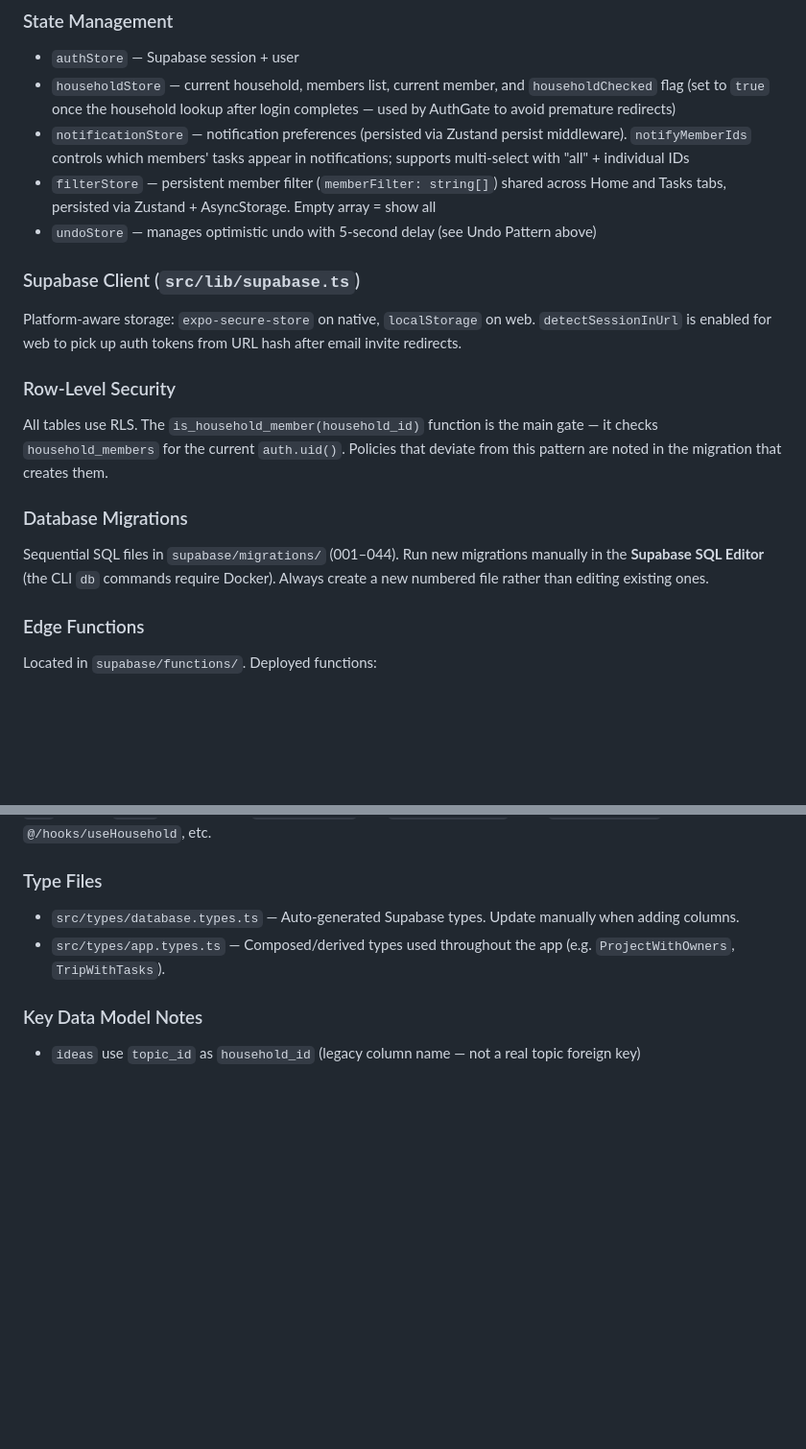
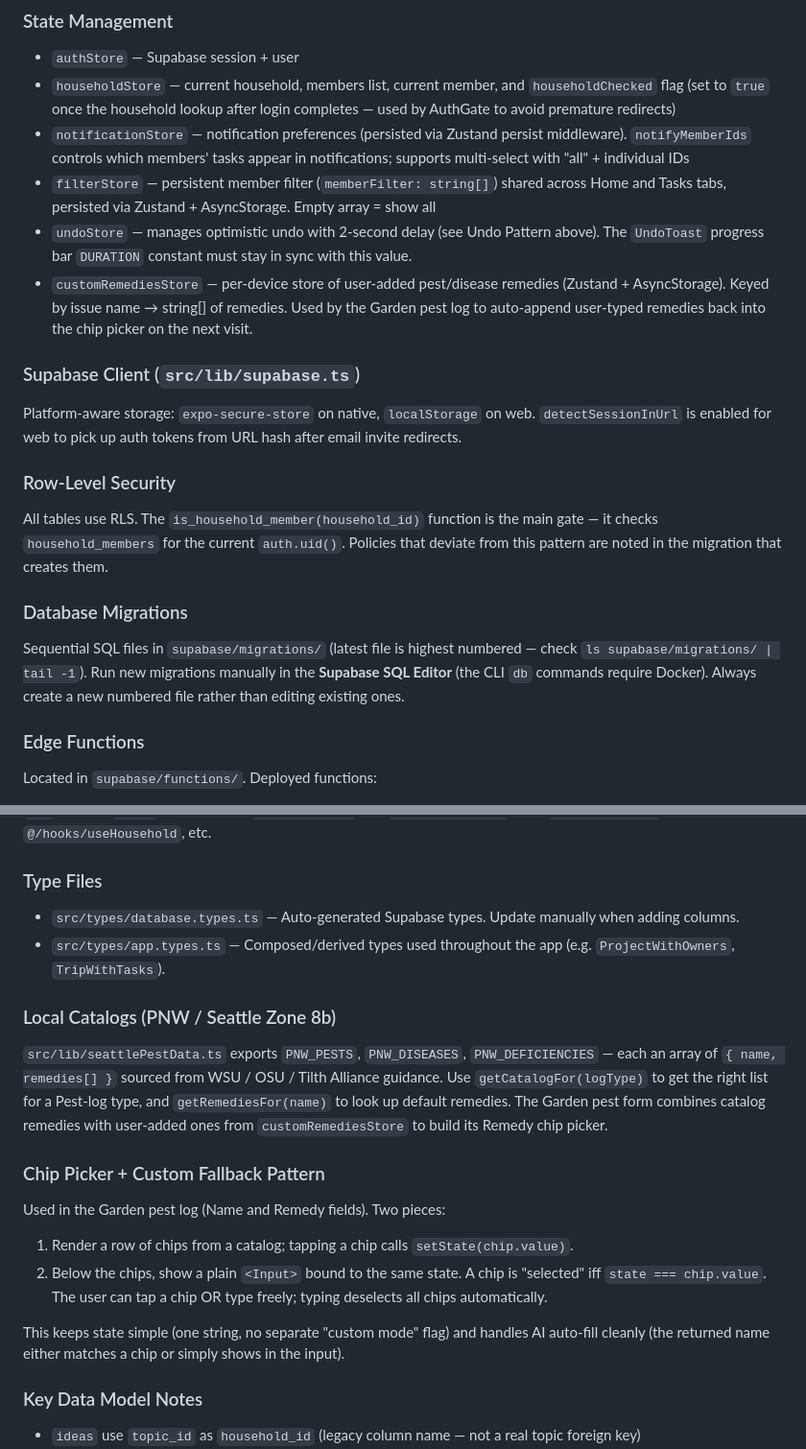
Before and after one commit to michellemattox/home-manager, a Markdown page: CLAUDE.md, 2 parts joined by grey strips. Shown at 96% size. Drawn GitHub-style; blank space fills up the shorter version.

```diff
--- a/CLAUDE.md
+++ b/CLAUDE.md
@@ -65,7 +65,8 @@ When project/trip checklist items are marked done, they're archived to `complete
 - `householdStore` — current household, members list, current member, and `householdChecked` flag (set to `true` once the household lookup after login completes — used by AuthGate to avoid premature redirects)
 - `notificationStore` — notification preferences (persisted via Zustand persist middleware). `notifyMemberIds` controls which members' tasks appear in notifications; supports multi-select with "all" + individual IDs
 - `filterStore` — persistent member filter (`memberFilter: string[]`) shared across Home and Tasks tabs, persisted via Zustand + AsyncStorage. Empty array = show all
-- `undoStore` — manages optimistic undo with 5-second delay (see Undo Pattern above)
+- `undoStore` — manages optimistic undo with 2-second delay (see Undo Pattern above). The `UndoToast` progress bar `DURATION` constant must stay in sync with this value.
+- `customRemediesStore` — per-device store of user-added pest/disease remedies (Zustand + AsyncStorage). Keyed by issue name → string[] of remedies. Used by the Garden pest log to auto-append user-typed remedies back into the chip picker on the next visit.
 
 ### Supabase Client (`src/lib/supabase.ts`)
 Platform-aware storage: `expo-secure-store` on native, `localStorage` on web. `detectSessionInUrl` is enabled for web to pick up auth tokens from URL hash after email invite redirects.
@@ -74,7 +75,7 @@ Platform-aware storage: `expo-secure-store` on native, `localStorage` on web. `d
 All tables use RLS. The `is_household_member(household_id)` function is the main gate — it checks `household_members` for the current `auth.uid()`. Policies that deviate from this pattern are noted in the migration that creates them.
 
 ### Database Migrations
-Sequential SQL files in `supabase/migrations/` (001–044). Run new migrations manually in the **Supabase SQL Editor** (the CLI `db` commands require Docker). Always create a new numbered file rather than editing existing ones.
+Sequential SQL files in `supabase/migrations/` (latest file is highest numbered — check `ls supabase/migrations/ | tail -1`). Run new migrations manually in the **Supabase SQL Editor** (the CLI `db` commands require Docker). Always create a new numbered file rather than editing existing ones.
 
 ### Edge Functions
 Located in `supabase/functions/`. Deployed functions:
@@ -133,6 +147,16 @@ Member filters across Home and Tasks tabs use `filterStore` (Zustand + AsyncStor
 - `src/types/database.types.ts` — Auto-generated Supabase types. Update manually when adding columns.
 - `src/types/app.types.ts` — Composed/derived types used throughout the app (e.g. `ProjectWithOwners`, `TripWithTasks`).
 
+### Local Catalogs (PNW / Seattle Zone 8b)
+`src/lib/seattlePestData.ts` exports `PNW_PESTS`, `PNW_DISEASES`, `PNW_DEFICIENCIES` — each an array of `{ name, remedies[] }` sourced from WSU / OSU / Tilth Alliance guidance. Use `getCatalogFor(logType)` to get the right list for a Pest-log type, and `getRemediesFor(name)` to look up default remedies. The Garden pest form combines catalog remedies with user-added ones from `customRemediesStore` to build its Remedy chip picker.
+
+### Chip Picker + Custom Fallback Pattern
+Used in the Garden pest log (Name and Remedy fields). Two pieces:
+1. Render a row of chips from a catalog; tapping a chip calls `setState(chip.value)`.
+2. Below the chips, show a plain `<Input>` bound to the same state. A chip is "selected" iff `state === chip.value`. The user can tap a chip OR type freely; typing deselects all chips automatically.
+
+This keeps state simple (one string, no separate "custom mode" flag) and handles AI auto-fill cleanly (the returned name either matches a chip or simply shows in the input).
+
 ### Key Data Model Notes
 - `ideas` use `topic_id` as `household_id` (legacy column name — not a real topic foreign key)
 - `household_invites` has `UNIQUE(household_id, email)` — delete the existing record before re-inviting the same email
```
Also changed, not shown: other parts of CLAUDE.md (+15 -2 lines).
